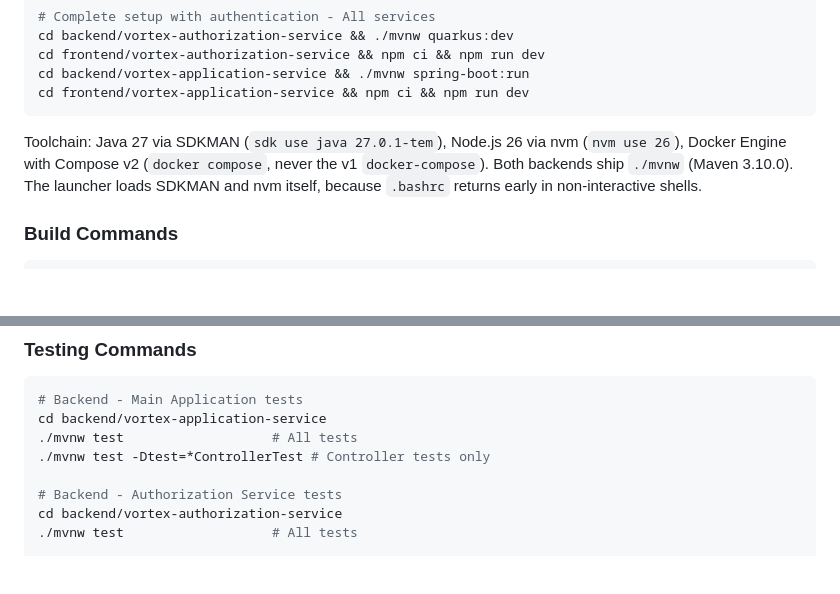
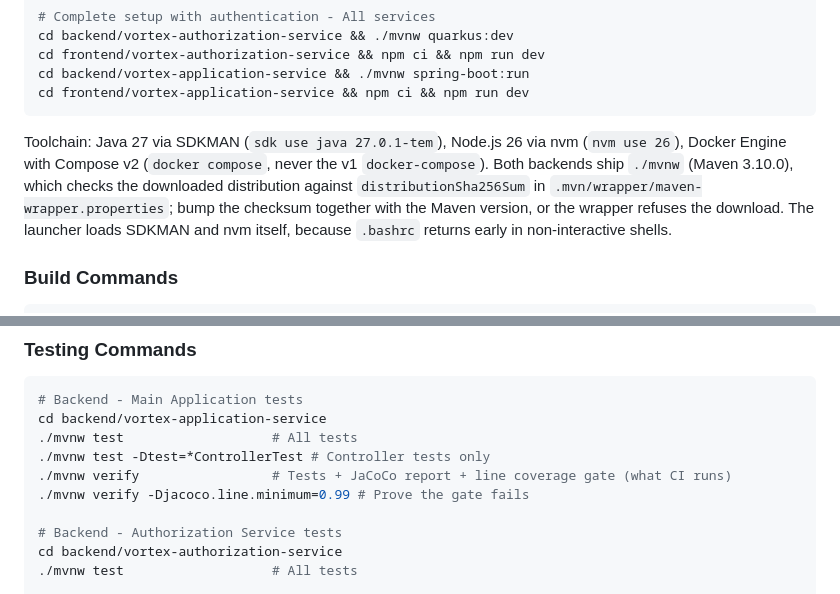
Before and after one commit to caiocv18/vortex, a Markdown page: CLAUDE.md, 2 parts joined by grey strips. Drawn GitHub-style; blank space fills up the shorter version.

````diff
--- a/CLAUDE.md
+++ b/CLAUDE.md
@@ -26,7 +26,7 @@ cd backend/vortex-application-service && ./mvnw spring-boot:run
 cd frontend/vortex-application-service && npm ci && npm run dev
 ```
 
-Toolchain: Java 27 via SDKMAN (`sdk use java 27.0.1-tem`), Node.js 26 via nvm (`nvm use 26`), Docker Engine with Compose v2 (`docker compose`, never the v1 `docker-compose`). Both backends ship `./mvnw` (Maven 3.10.0). The launcher loads SDKMAN and nvm itself, because `.bashrc` returns early in non-interactive shells.
+Toolchain: Java 27 via SDKMAN (`sdk use java 27.0.1-tem`), Node.js 26 via nvm (`nvm use 26`), Docker Engine with Compose v2 (`docker compose`, never the v1 `docker-compose`). Both backends ship `./mvnw` (Maven 3.10.0), which checks the downloaded distribution against `distributionSha256Sum` in `.mvn/wrapper/maven-wrapper.properties`; bump the checksum together with the Maven version, or the wrapper refuses the download. The launcher loads SDKMAN and nvm itself, because `.bashrc` returns early in non-interactive shells.
 
 ### Build Commands
 ```bash
@@ -62,6 +62,8 @@ npm run test                  # Vitest unit tests
 cd backend/vortex-application-service
 ./mvnw test                   # All tests
 ./mvnw test -Dtest=*ControllerTest # Controller tests only
+./mvnw verify                 # Tests + JaCoCo report + line coverage gate (what CI runs)
+./mvnw verify -Djacoco.line.minimum=0.99 # Prove the gate fails
 
 # Backend - Authorization Service tests
 cd backend/vortex-authorization-service
````
Also changed, not shown: other parts of CLAUDE.md (+20 -7 lines).
